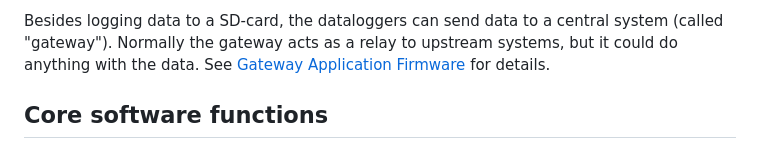
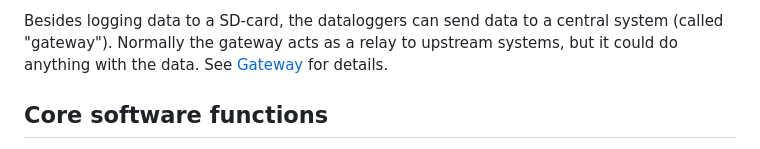
Before and after one commit to bablokb/pcb-pico-datalogger, a Markdown page: README.md, the part around the change. Drawn GitHub-style.

Commit message:
add dedicated document about the gateway

```diff
--- a/README.md
+++ b/README.md
@@ -11,7 +11,7 @@ set of the software is not available with standard components.
 Besides logging data to a SD-card, the dataloggers can send data to a
 central system (called "gateway"). Normally the gateway acts as a
 relay to upstream systems, but it could do anything with the data. See
-[Gateway Application Firmware](docs/software_gateway.md) for details.
+[Gateway](docs/gateway.md) for details.
 
 
 Core software functions
```
